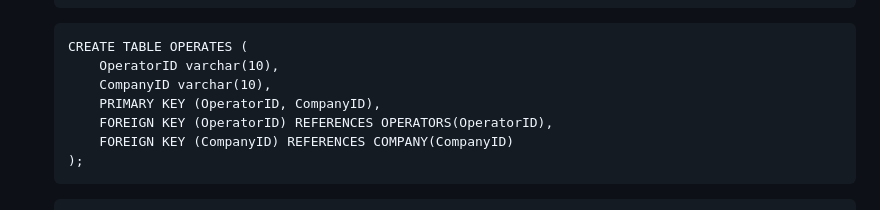
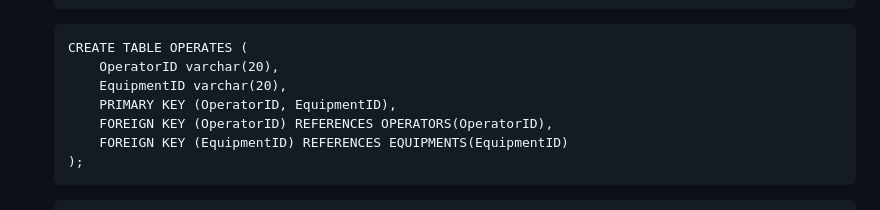
Before and after one commit to siliconvolley/dbms-mini-project, a Markdown page: README.md, the part around the change. GitHub-like rendering.

````diff
--- a/README.md
+++ b/README.md
@@ -79,11 +79,11 @@ Description: A Python and MySQL project for tracking electrical equipment, opera
     ```
     ```
     CREATE TABLE OPERATES (
-        OperatorID varchar(10),
-        CompanyID varchar(10),
-        PRIMARY KEY (OperatorID, CompanyID),
+        OperatorID varchar(20),
+        EquipmentID varchar(20),
+        PRIMARY KEY (OperatorID, EquipmentID),
         FOREIGN KEY (OperatorID) REFERENCES OPERATORS(OperatorID),
-        FOREIGN KEY (CompanyID) REFERENCES COMPANY(CompanyID)
+        FOREIGN KEY (EquipmentID) REFERENCES EQUIPMENTS(EquipmentID)
     );
     ```
     ```
````
